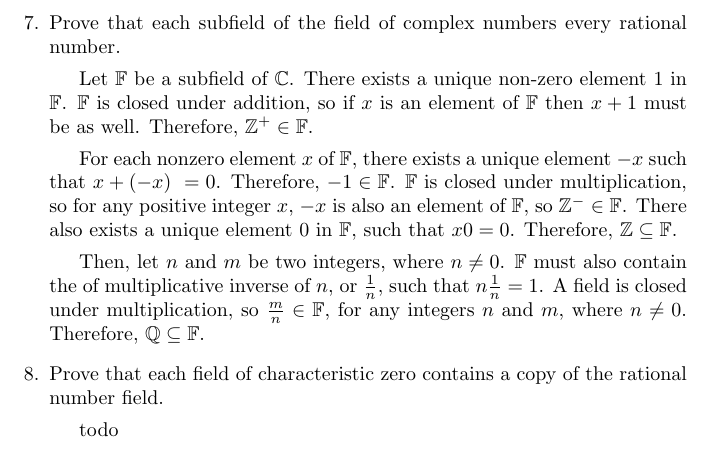
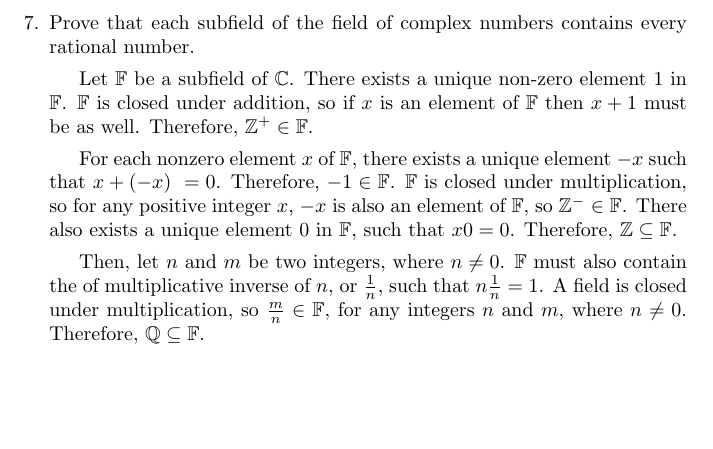
Before and after one commit to manoj8412/hoffman-kunze-solutions, a LaTeX document (section1_fields.tex): part of page 4 of 4, cut so that both start at the same text, the shorter picture padded with empty space. Compiled offline with pdfLaTeX.

Commit message:
I accidentally a word

```diff
--- a/section1_fields.tex
+++ b/section1_fields.tex
@@ -156,7 +156,7 @@
     its equations are constant multiples of equations of the first system.
     Therefore, the two systems are equivalent.
 
-\item[7.] Prove that each subfield of the field of complex numbers every rational number.
+\item[7.] Prove that each subfield of the field of complex numbers contains every rational number.
 
 Let \(\mathbb F\) be a subfield of \(\mathbb C\).
 There exists a unique non-zero element \(1\) in \(\mathbb F\).
@@ -176,11 +176,6 @@ A field is closed under multiplication, so \(\frac{m}{n} \in \mathbb F\),
 for any integers \(n\) and \(m\), where \(n \neq 0\).
 Therefore, \(\mathbb Q \subseteq \mathbb F\).
 
-\item[8.]
-    Prove that each field of characteristic zero contains a copy of the rational number field.
-
-todo
-
 \end{enumerate}
 
 \end{document}
```
